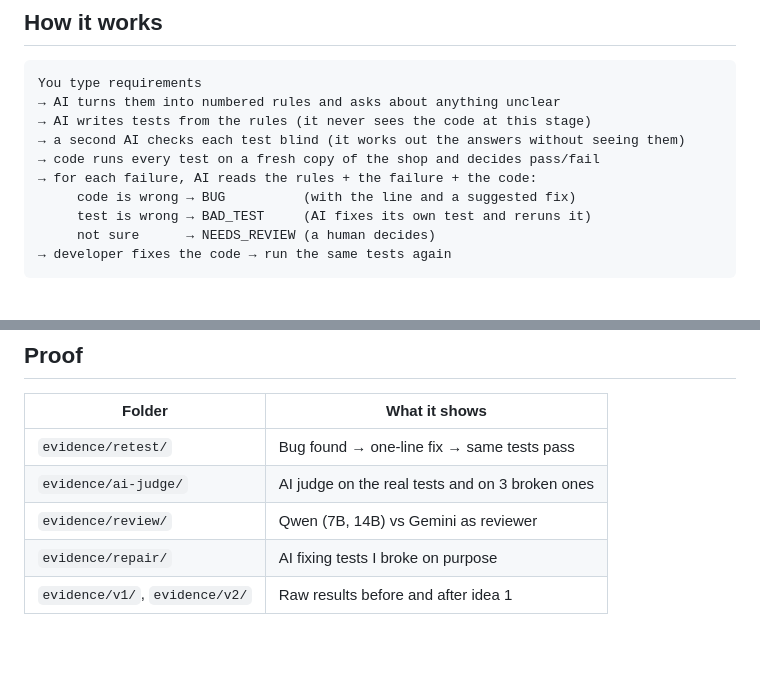
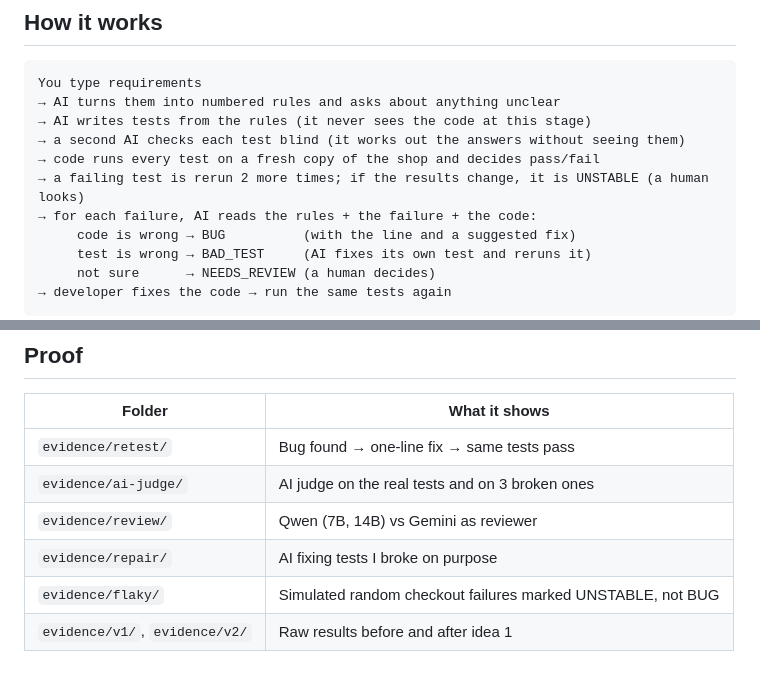
Before and after one commit to PeanutButter1212/ai-test-platform, a Markdown page: README.md, 2 parts joined by grey strips. Rendered like a GitHub page; blank space fills up the shorter version.

Commit message:
docs: mention reruns and flaky evidence in the README

```diff
--- a/README.md
+++ b/README.md
@@ -12,6 +12,7 @@ You type requirements
 → AI writes tests from the rules (it never sees the code at this stage)
 → a second AI checks each test blind (it works out the answers without seeing them)
 → code runs every test on a fresh copy of the shop and decides pass/fail
+→ a failing test is rerun 2 more times; if the results change, it is UNSTABLE (a human looks)
 → for each failure, AI reads the rules + the failure + the code:
      code is wrong → BUG          (with the line and a suggested fix)
      test is wrong → BAD_TEST     (AI fixes its own test and reruns it)
@@ -122,4 +123,5 @@ AI answers are saved in `llm_cache/`, so repeating the same request costs nothin
 | `evidence/ai-judge/`           | AI judge on the real tests and on 3 broken ones |
 | `evidence/review/`             | Qwen (7B, 14B) vs Gemini as reviewer            |
 | `evidence/repair/`             | AI fixing tests I broke on purpose              |
+| `evidence/flaky/`              | Simulated random checkout failures marked UNSTABLE, not BUG |
 | `evidence/v1/`, `evidence/v2/` | Raw results before and after idea 1             |
```
